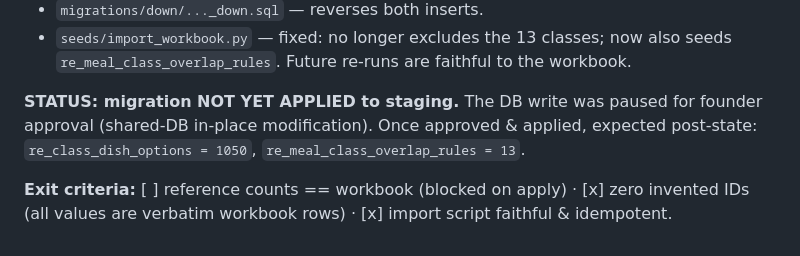
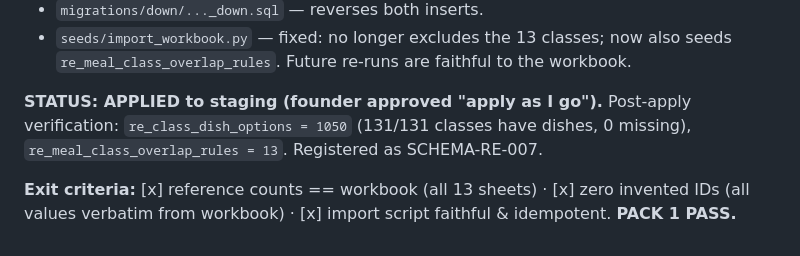
Before and after one commit to apverse-labs/foofoo, a Markdown page: Meal_Planning_RE_Engine/00_Implementation/RE_VALIDATION_LOG.md, the part around the change. Drawn GitHub-style.

```diff
--- a/Meal_Planning_RE_Engine/00_Implementation/RE_VALIDATION_LOG.md
+++ b/Meal_Planning_RE_Engine/00_Implementation/RE_VALIDATION_LOG.md
@@ -57,9 +57,9 @@ add-on/combo expansion, exactly as DOC-04/DOC-06 intend.
 - `seeds/import_workbook.py` — fixed: no longer excludes the 13 classes; now also seeds
   `re_meal_class_overlap_rules`. Future re-runs are faithful to the workbook.
 
-**STATUS: migration NOT YET APPLIED to staging.** The DB write was paused for founder approval
-(shared-DB in-place modification). Once approved & applied, expected post-state:
-`re_class_dish_options = 1050`, `re_meal_class_overlap_rules = 13`.
+**STATUS: APPLIED to staging (founder approved "apply as I go").** Post-apply verification:
+`re_class_dish_options = 1050` (131/131 classes have dishes, 0 missing),
+`re_meal_class_overlap_rules = 13`. Registered as SCHEMA-RE-007.
 
-**Exit criteria:** [ ] reference counts == workbook (blocked on apply) · [x] zero invented IDs
-(all values are verbatim workbook rows) · [x] import script faithful & idempotent.
+**Exit criteria:** [x] reference counts == workbook (all 13 sheets) · [x] zero invented IDs
+(all values verbatim from workbook) · [x] import script faithful & idempotent. **PACK 1 PASS.**
```
Also changed, not shown: SYSTEM_STATE.md (+1 -0 lines).
